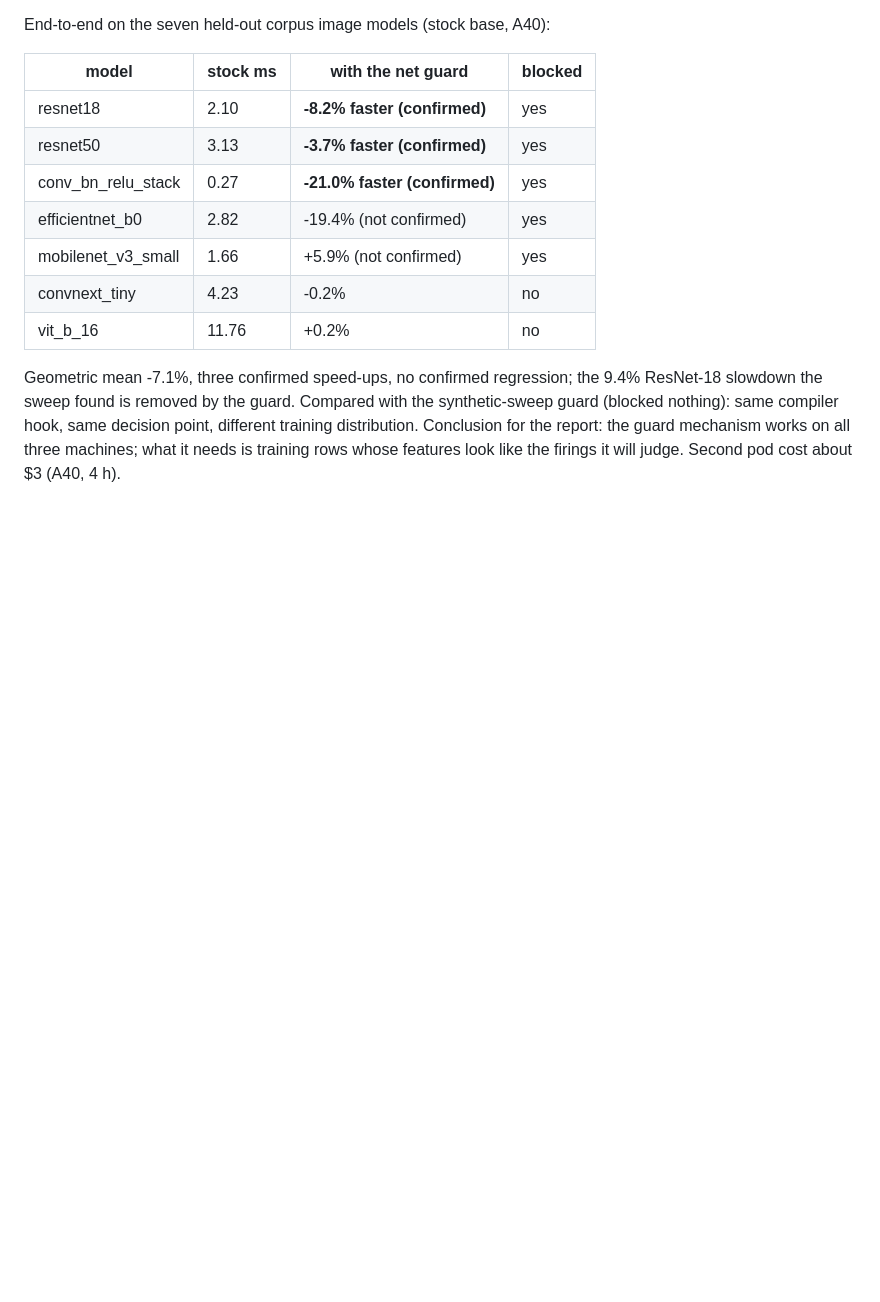
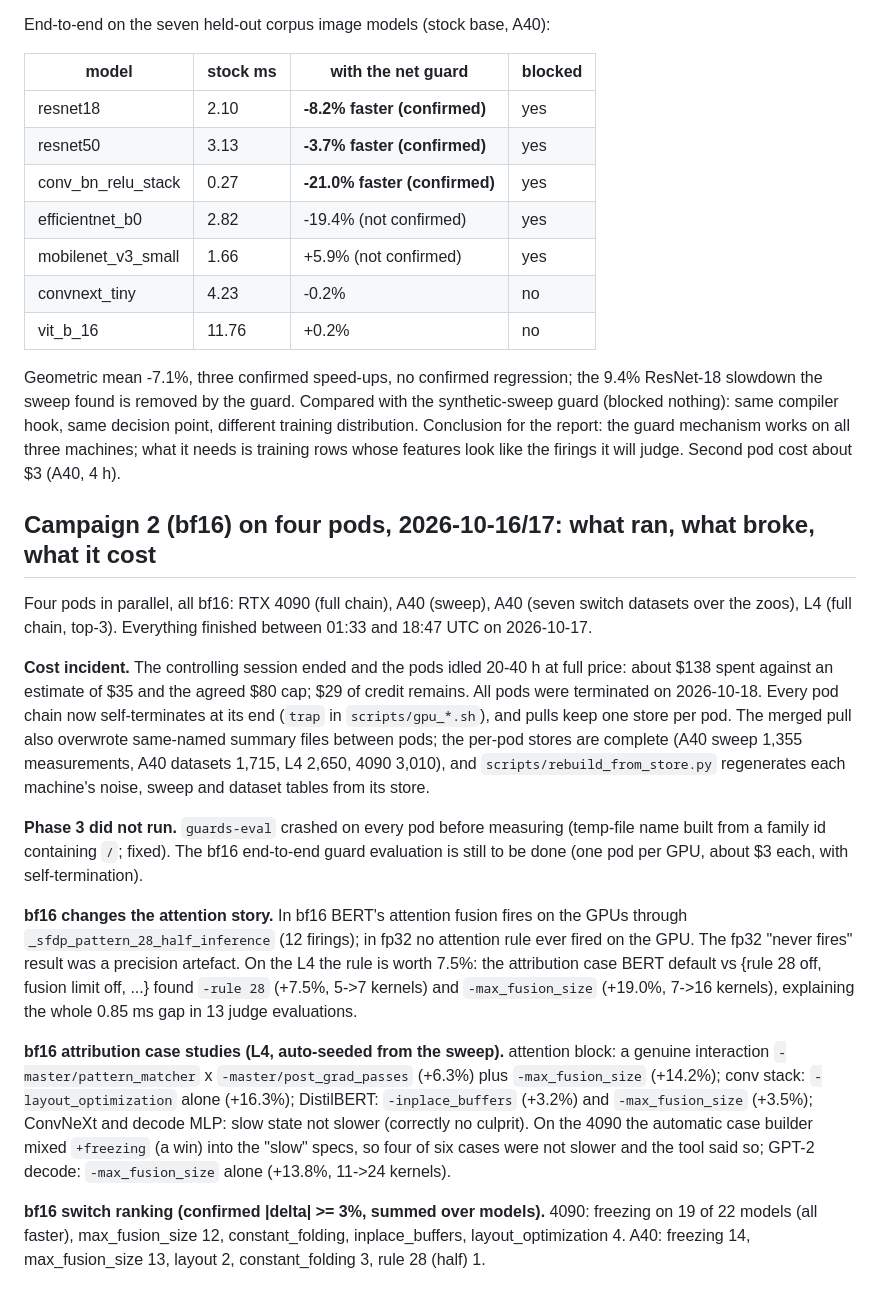
Before and after one commit to ChideraIbe123/Inductor-Rewrite-Blame, a Markdown page: docs/results_notes.md, the part around the change. GitHub-like rendering; blank space fills up the shorter version.

Commit message:
docs: campaign 2 record, cost incident, bf16 attention finding, attribution cases
Co-Authored-By: Claude Fable 5.1 <noreply@anthropic.com>

```diff
--- a/docs/results_notes.md
+++ b/docs/results_notes.md
@@ -398,3 +398,36 @@ sweep found is removed by the guard. Compared with the synthetic-sweep guard (bl
 compiler hook, same decision point, different training distribution. Conclusion for the report: the guard
 mechanism works on all three machines; what it needs is training rows whose features look like the firings
 it will judge. Second pod cost about $3 (A40, 4 h).
+
+## Campaign 2 (bf16) on four pods, 2026-10-16/17: what ran, what broke, what it cost
+
+Four pods in parallel, all bf16: RTX 4090 (full chain), A40 (sweep), A40 (seven switch datasets over the
+zoos), L4 (full chain, top-3). Everything finished between 01:33 and 18:47 UTC on 2026-10-17.
+
+**Cost incident.** The controlling session ended and the pods idled 20-40 h at full price: about $138 spent
+against an estimate of $35 and the agreed $80 cap; $29 of credit remains. All pods were terminated on
+2026-10-18. Every pod chain now self-terminates at its end (`trap` in `scripts/gpu_*.sh`), and pulls keep one
+store per pod. The merged pull also overwrote same-named summary files between pods; the per-pod stores are
+complete (A40 sweep 1,355 measurements, A40 datasets 1,715, L4 2,650, 4090 3,010), and
+`scripts/rebuild_from_store.py` regenerates each machine's noise, sweep and dataset tables from its store.
+
+**Phase 3 did not run.** `guards-eval` crashed on every pod before measuring (temp-file name built from a
+family id containing `/`; fixed). The bf16 end-to-end guard evaluation is still to be done (one pod per GPU,
+about $3 each, with self-termination).
+
+**bf16 changes the attention story.** In bf16 BERT's attention fusion fires on the GPUs through
+`_sfdp_pattern_28_half_inference` (12 firings); in fp32 no attention rule ever fired on the GPU. The fp32
+"never fires" result was a precision artefact. On the L4 the rule is worth 7.5%: the attribution case
+BERT default vs {rule 28 off, fusion limit off, ...} found `-rule 28` (+7.5%, 5->7 kernels) and
+`-max_fusion_size` (+19.0%, 7->16 kernels), explaining the whole 0.85 ms gap in 13 judge evaluations.
+
+**bf16 attribution case studies (L4, auto-seeded from the sweep).** attention block: a genuine interaction
+`-master/pattern_matcher` x `-master/post_grad_passes` (+6.3%) plus `-max_fusion_size` (+14.2%); conv stack:
+`-layout_optimization` alone (+16.3%); DistilBERT: `-inplace_buffers` (+3.2%) and `-max_fusion_size` (+3.5%);
+ConvNeXt and decode MLP: slow state not slower (correctly no culprit). On the 4090 the automatic case builder
+mixed `+freezing` (a win) into the "slow" specs, so four of six cases were not slower and the tool said so;
+GPT-2 decode: `-max_fusion_size` alone (+13.8%, 11->24 kernels).
+
+**bf16 switch ranking (confirmed |delta| >= 3%, summed over models).** 4090: freezing on 19 of 22 models (all
+faster), max_fusion_size 12, constant_folding, inplace_buffers, layout_optimization 4. A40: freezing 14,
+max_fusion_size 13, layout 2, constant_folding 3, rule 28 (half) 1.
```
